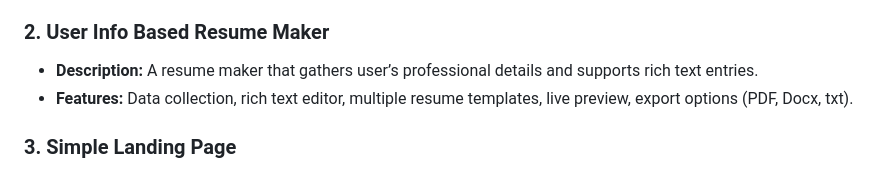
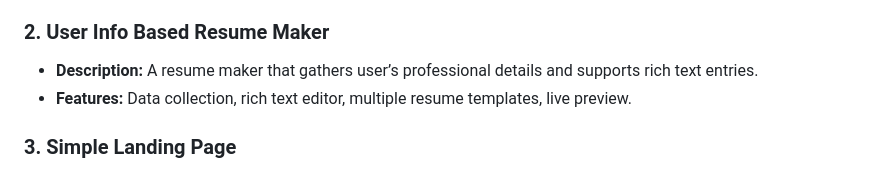
Before and after one commit to AmiraSayedMohamed/Parallax_Website, a Markdown page: README.md, the part around the change. Drawn GitHub-style.

```diff
--- a/README.md
+++ b/README.md
@@ -21,7 +21,7 @@ Welcome to my GitHub repository showcasing the projects I completed during my in
 ### 2. User Info Based Resume Maker
 
 - **Description:** A resume maker that gathers user’s professional details and supports rich text entries.
-- **Features:** Data collection, rich text editor, multiple resume templates, live preview, export options (PDF, Docx, txt).
+- **Features:** Data collection, rich text editor, multiple resume templates, live preview.
 
 ### 3. Simple Landing Page
 
```
